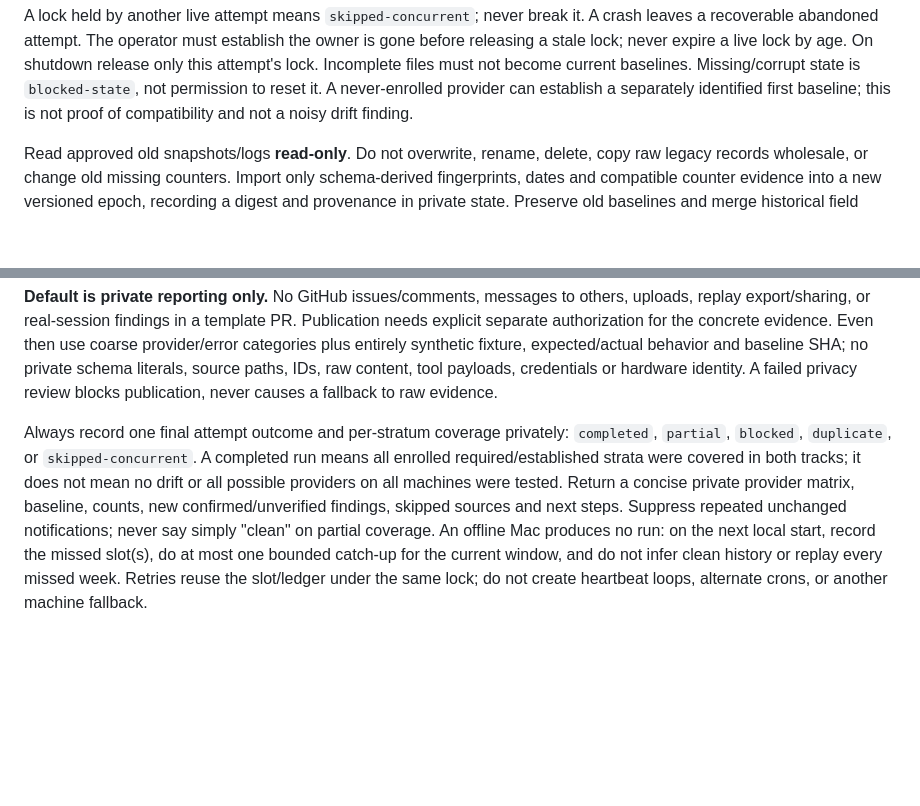
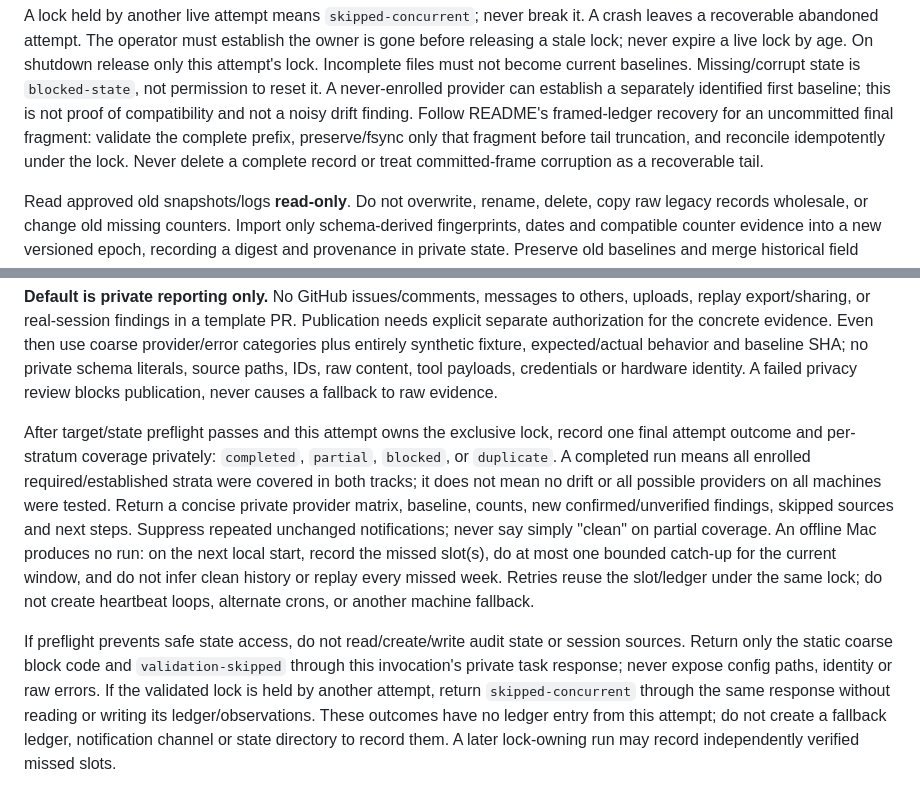
Before and after one commit to tuo-lei/vibe-replay, a Markdown page: crons/provider-audit/PROMPT.md, 2 parts joined by grey strips. GitHub-like rendering; blank space fills up the shorter version.

```diff
--- a/crons/provider-audit/PROMPT.md
+++ b/crons/provider-audit/PROMPT.md
@@ -67,6 +67,10 @@ On shutdown release only this attempt's lock. Incomplete files must not become
 current baselines. Missing/corrupt state is `blocked-state`, not permission to
 reset it. A never-enrolled provider can establish a separately identified first
 baseline; this is not proof of compatibility and not a noisy drift finding.
+Follow README's framed-ledger recovery for an uncommitted final fragment: validate
+the complete prefix, preserve/fsync only that fragment before tail truncation,
+and reconcile idempotently under the lock. Never delete a complete record or
+treat committed-frame corruption as a recoverable tail.
 
 Read approved old snapshots/logs **read-only**. Do not overwrite, rename, delete,
 copy raw legacy records wholesale, or change old missing counters. Import only
@@ -225,8 +229,9 @@ expected/actual behavior and baseline SHA; no private schema literals, source
 paths, IDs, raw content, tool payloads, credentials or hardware identity. A failed
 privacy review blocks publication, never causes a fallback to raw evidence.
 
-Always record one final attempt outcome and per-stratum coverage privately:
-`completed`, `partial`, `blocked`, `duplicate`, or `skipped-concurrent`. A
+After target/state preflight passes and this attempt owns the exclusive lock,
+record one final attempt outcome and per-stratum coverage privately:
+`completed`, `partial`, `blocked`, or `duplicate`. A
 completed run means all enrolled required/established strata were covered in
 both tracks; it does not mean no drift or all possible providers on all machines
 were tested. Return a concise private provider matrix, baseline, counts, new
@@ -236,3 +241,12 @@ Mac produces no run: on the next local start, record the missed slot(s), do at
 most one bounded catch-up for the current window, and do not infer clean history
 or replay every missed week. Retries reuse the slot/ledger under the same lock;
 do not create heartbeat loops, alternate crons, or another machine fallback.
+
+If preflight prevents safe state access, do not read/create/write audit state or
+session sources. Return only the static coarse block code and `validation-skipped`
+through this invocation's private task response; never expose config paths,
+identity or raw errors. If the validated lock is held by another attempt, return
+`skipped-concurrent` through the same response without reading or writing its
+ledger/observations. These outcomes have no ledger entry from this attempt; do
+not create a fallback ledger, notification channel or state directory to record
+them. A later lock-owning run may record independently verified missed slots.
```
Also changed, not shown: crons/provider-audit/README.md (+23 -0 lines).
